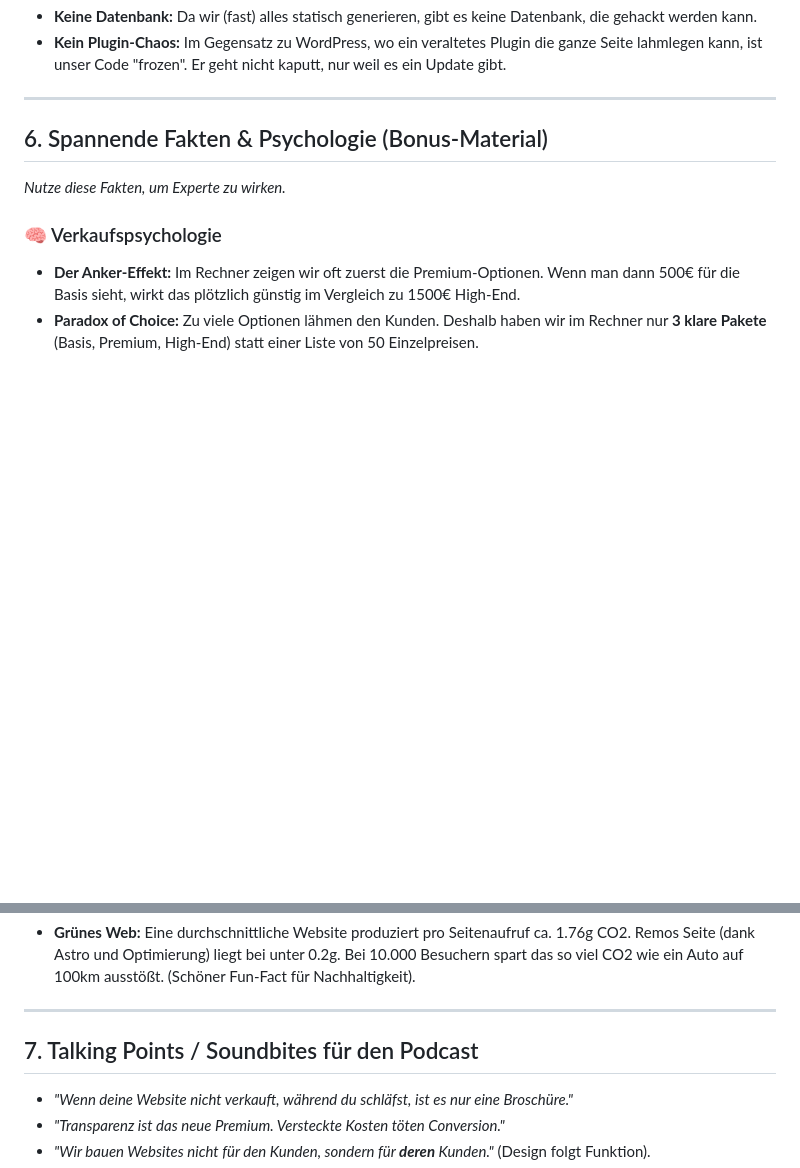
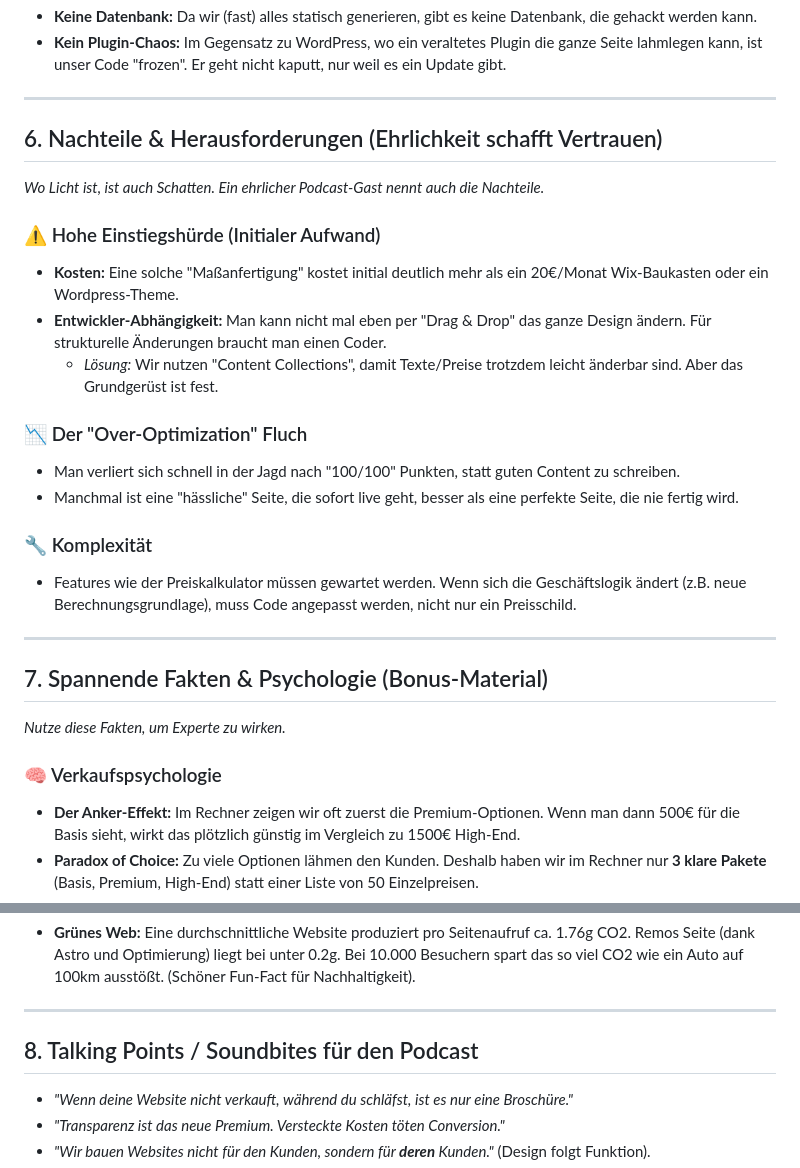
Before and after one commit to Ron0312/RG-Detailing, a Markdown page: PODCAST_PREP.md, 2 parts joined by grey strips. GitHub-like rendering; blank space fills up the shorter version.

Commit message:
Add "Disadvantages" section to PODCAST_PREP.md
Co-authored-by: Ron0312 <168988127+Ron0312@users.noreply.github.com>

```diff
--- a/PODCAST_PREP.md
+++ b/PODCAST_PREP.md
@@ -91,7 +91,24 @@ Wir laden keine JPGs. Unser Build-Prozess (`astro:assets`) konvertiert alle Bild
 
 ---
 
-## 6. Spannende Fakten & Psychologie (Bonus-Material)
+## 6. Nachteile & Herausforderungen (Ehrlichkeit schafft Vertrauen)
+*Wo Licht ist, ist auch Schatten. Ein ehrlicher Podcast-Gast nennt auch die Nachteile.*
+
+### ⚠️ Hohe Einstiegshürde (Initialer Aufwand)
+*   **Kosten:** Eine solche "Maßanfertigung" kostet initial deutlich mehr als ein 20€/Monat Wix-Baukasten oder ein Wordpress-Theme.
+*   **Entwickler-Abhängigkeit:** Man kann nicht mal eben per "Drag & Drop" das ganze Design ändern. Für strukturelle Änderungen braucht man einen Coder.
+    *   *Lösung:* Wir nutzen "Content Collections", damit Texte/Preise trotzdem leicht änderbar sind. Aber das Grundgerüst ist fest.
+
+### 📉 Der "Over-Optimization" Fluch
+*   Man verliert sich schnell in der Jagd nach "100/100" Punkten, statt guten Content zu schreiben.
+*   Manchmal ist eine "hässliche" Seite, die sofort live geht, besser als eine perfekte Seite, die nie fertig wird.
+
+### 🔧 Komplexität
+*   Features wie der Preiskalkulator müssen gewartet werden. Wenn sich die Geschäftslogik ändert (z.B. neue Berechnungsgrundlage), muss Code angepasst werden, nicht nur ein Preisschild.
+
+---
+
+## 7. Spannende Fakten & Psychologie (Bonus-Material)
 *Nutze diese Fakten, um Experte zu wirken.*
 
 ### 🧠 Verkaufspsychologie
@@ -108,7 +125,7 @@ Wir laden keine JPGs. Unser Build-Prozess (`astro:assets`) konvertiert alle Bild
 
 ---
 
-## 7. Talking Points / Soundbites für den Podcast
+## 8. Talking Points / Soundbites für den Podcast
 *   *"Wenn deine Website nicht verkauft, während du schläfst, ist es nur eine Broschüre."*
 *   *"Transparenz ist das neue Premium. Versteckte Kosten töten Conversion."*
 *   *"Wir bauen Websites nicht für den Kunden, sondern für **deren** Kunden."* (Design folgt Funktion).
```
